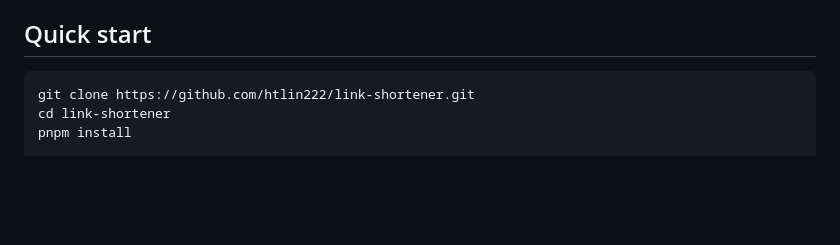
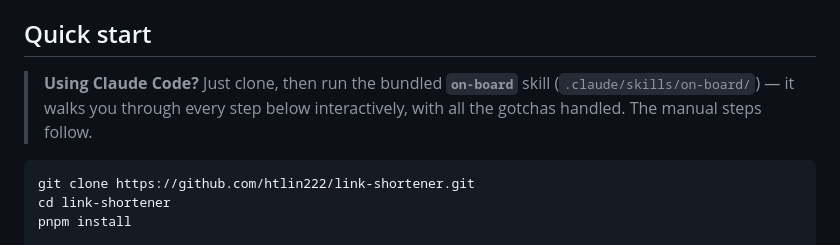
Before and after one commit to htlin222/link-shortener, a Markdown page: README.md, the part around the change. Drawn GitHub-style; blank space fills up the shorter version.

Commit message:
Add on-board skill for end-to-end deploy by cloners
.claude/skills/on-board/SKILL.md walks a new user from clone to a gated,
deployed shortener on their own Cloudflare account, baking in every gotcha
hit during the original deploy (KV --remote, custom-domain DNS conflicts,
single Access app, login email matching, workers_dev=false, asset cache).
README points Claude Code users at it.

Co-Authored-By: Claude Opus 4.8 (1M context) <noreply@anthropic.com>
Claude-Session: https://claude.ai/code/session_01A8kEq5QPQV5VqeEhRZMEhk

````diff
--- a/README.md
+++ b/README.md
@@ -36,6 +36,10 @@ while the mint UI stays private. No GUI clicks required: it’s all API.
 - A Cloudflare **API token** for the gate, with the `Access: Apps and Policies — Edit` permission.
 
 ## Quick start
+
+> **Using Claude Code?** Just clone, then run the bundled **`on-board`** skill
+> (`.claude/skills/on-board/`) — it walks you through every step below
+> interactively, with all the gotchas handled. The manual steps follow.
 
 ```bash
 git clone https://github.com/htlin222/link-shortener.git
````
Also changed, not shown: 1 other file.
